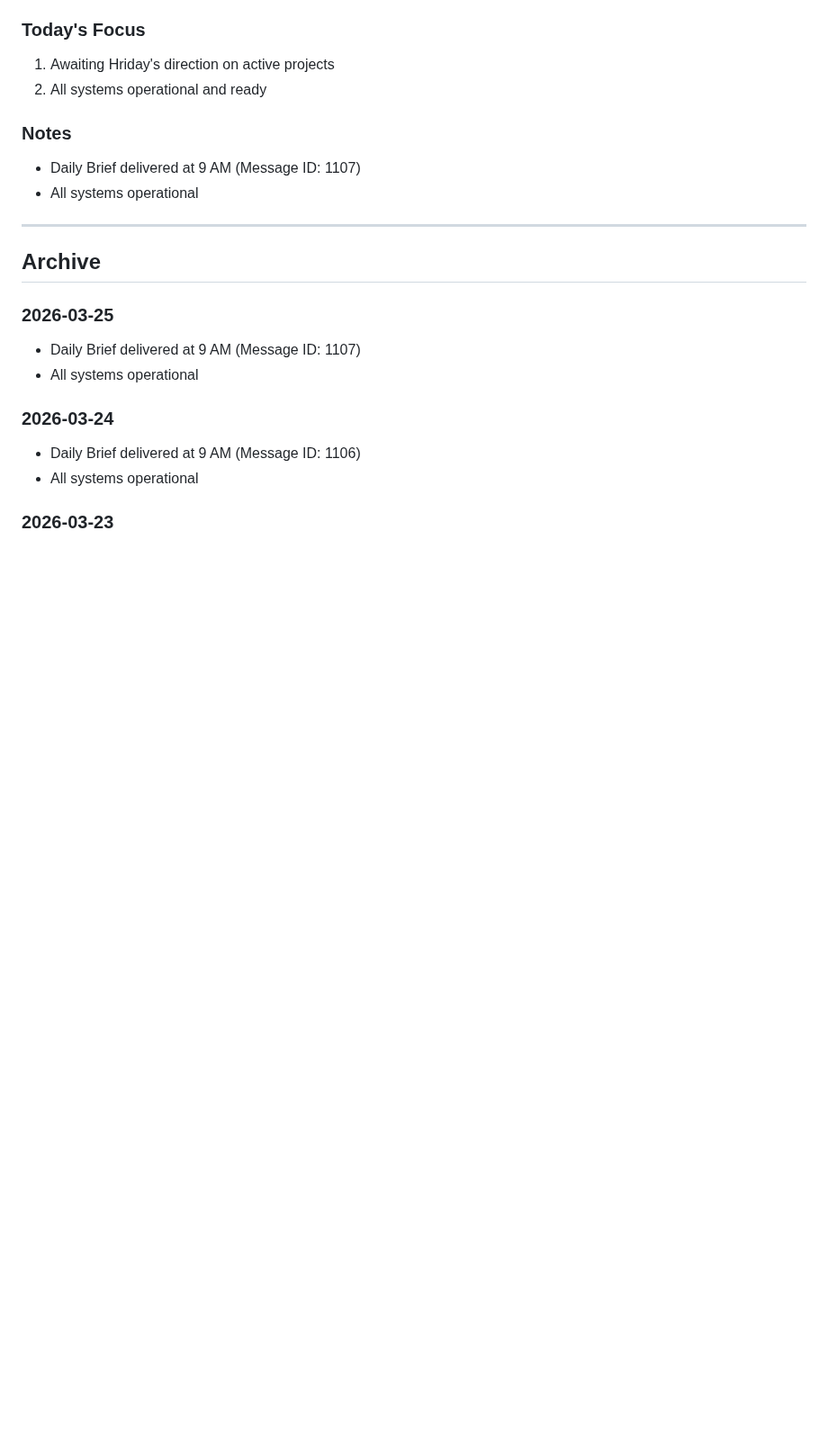
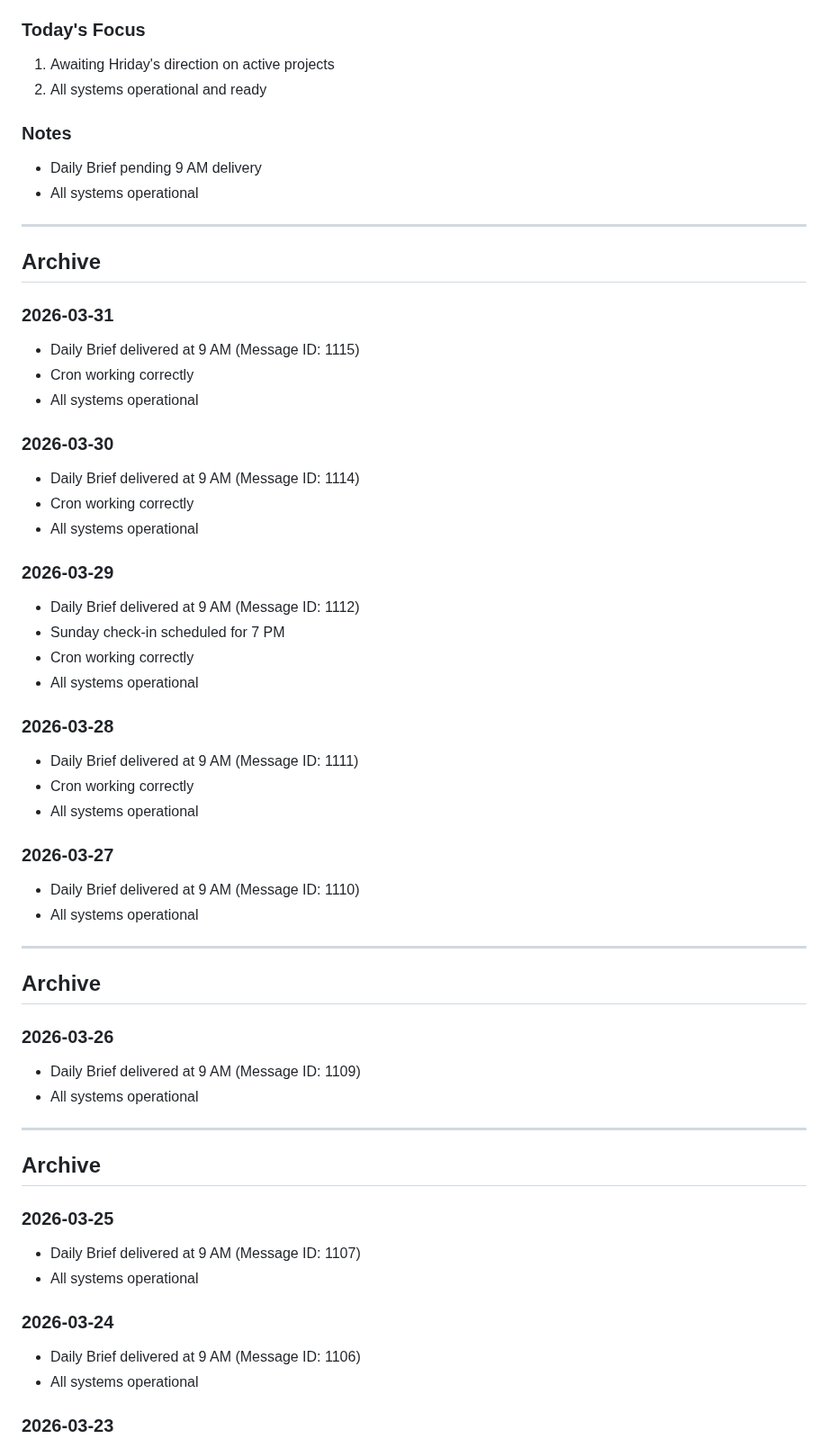
Before and after one commit to EmoteClawdBot/emote-bot-exp-01, a Markdown page: BRIEF.md, the part around one of its changes. Shown at 90% size. Drawn GitHub-style; blank space fills up the shorter version.

Commit message:
Daily Brief delivered for 2026-03-31 (Message ID: 1115), prepared 2026-04-01

```diff
--- a/BRIEF.md
+++ b/BRIEF.md
@@ -33,7 +33,44 @@
 2. All systems operational and ready
 
 ### Notes
-- Daily Brief delivered at 9 AM (Message ID: 1107)
+- Daily Brief pending 9 AM delivery
+- All systems operational
+
+---
+
+## Archive
+
+### 2026-03-31
+- Daily Brief delivered at 9 AM (Message ID: 1115)
+- Cron working correctly
+- All systems operational
+
+### 2026-03-30
+- Daily Brief delivered at 9 AM (Message ID: 1114)
+- Cron working correctly
+- All systems operational
+
+### 2026-03-29
+- Daily Brief delivered at 9 AM (Message ID: 1112)
+- Sunday check-in scheduled for 7 PM
+- Cron working correctly
+- All systems operational
+
+### 2026-03-28
+- Daily Brief delivered at 9 AM (Message ID: 1111)
+- Cron working correctly
+- All systems operational
+
+### 2026-03-27
+- Daily Brief delivered at 9 AM (Message ID: 1110)
+- All systems operational
+
+---
+
+## Archive
+
+### 2026-03-26
+- Daily Brief delivered at 9 AM (Message ID: 1109)
 - All systems operational
 
 ---
```
Also changed, not shown: other parts of BRIEF.md (+1 -1 lines).
